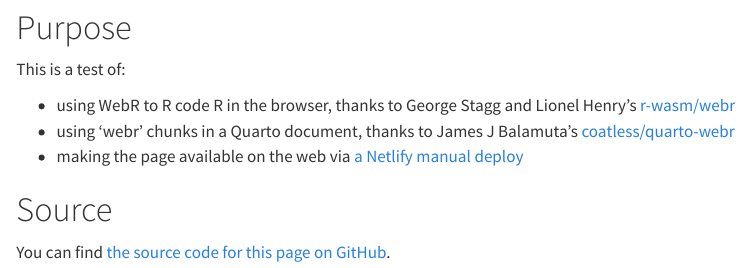
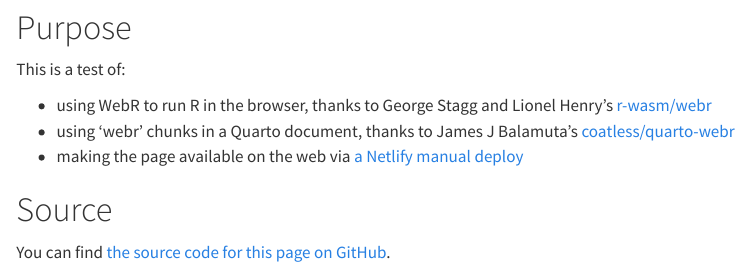
Before and after one commit to matt-dray/webr-parse-test, a Quarto document (index.qmd): the page in a window 1100 px wide, from 560 px down. Rendered offline with R 4.5, knitr and Pandoc in place of Quarto, with nearby package versions.

Commit message:
Correct typo

```diff
--- a/index.qmd
+++ b/index.qmd
@@ -31,7 +31,7 @@ parse_string(r_string)
 
 This is a test of:
 
-* using WebR to R code R in the browser, thanks to George Stagg and Lionel Henry's [r-wasm/webr](https://github.com/r-wasm/webr/)
+* using WebR to run R in the browser, thanks to George Stagg and Lionel Henry's [r-wasm/webr](https://github.com/r-wasm/webr/)
 * using 'webr' chunks in a Quarto document, thanks to James J Balamuta's [coatless/quarto-webr](https://github.com/coatless/quarto-webr)
 * making the page available on the web via [a Netlify manual deploy](https://docs.netlify.com/site-deploys/create-deploys/)
 
```
Also changed, not shown: README.md, index.html.
